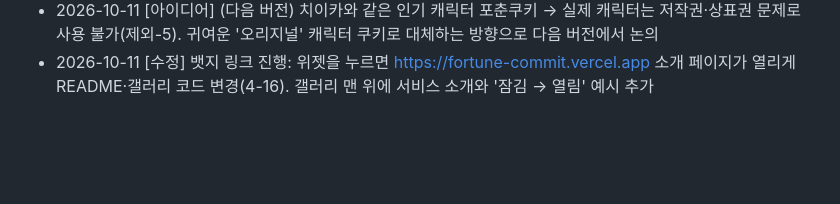
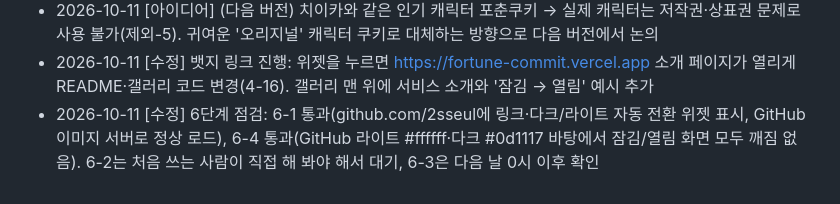
Before and after one commit to 2sseul/fortune-commit, a Markdown page: TODO.md, the part around one of its changes. Rendered like a GitHub page; blank space fills up the shorter version.

```diff
--- a/TODO.md
+++ b/TODO.md
@@ -167,3 +167,4 @@
 - 2026-10-11 [아이디어] (다음 버전) GitAnimals처럼 GitHub 활동으로 포인트를 모아 쿠키 모양(스킨)을 사고 바꾸기 → 로그인·포인트·DB가 필요해 이번 범위의 제외-1·제외-3에 해당. 다음 버전 PRD에서 다시 논의
 - 2026-10-11 [아이디어] (다음 버전) 치이카와 같은 인기 캐릭터 포춘쿠키 → 실제 캐릭터는 저작권·상표권 문제로 사용 불가(제외-5). 귀여운 '오리지널' 캐릭터 쿠키로 대체하는 방향으로 다음 버전에서 논의
 - 2026-10-11 [수정] 뱃지 링크 진행: 위젯을 누르면 https://fortune-commit.vercel.app 소개 페이지가 열리게 README·갤러리 코드 변경(4-16). 갤러리 맨 위에 서비스 소개와 '잠김 → 열림' 예시 추가
+- 2026-10-11 [수정] 6단계 점검: 6-1 통과(github.com/2sseul에 링크·다크/라이트 자동 전환 위젯 표시, GitHub 이미지 서버로 정상 로드), 6-4 통과(GitHub 라이트 #ffffff·다크 #0d1117 바탕에서 잠김/열림 화면 모두 깨짐 없음). 6-2는 처음 쓰는 사람이 직접 해 봐야 해서 대기, 6-3은 다음 날 0시 이후 확인
```
Also changed, not shown: other parts of TODO.md (+2 -2 lines).
